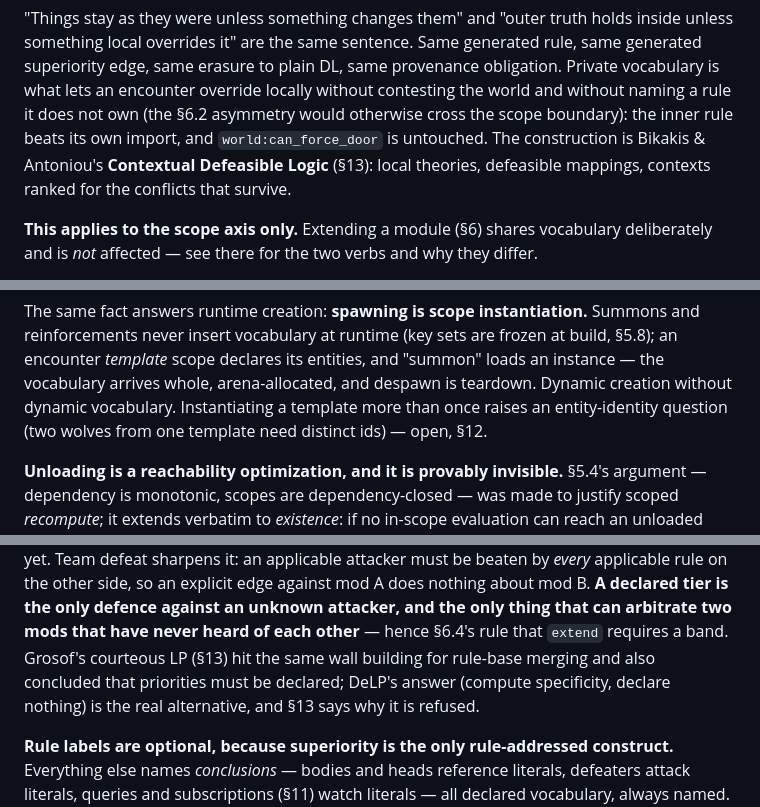
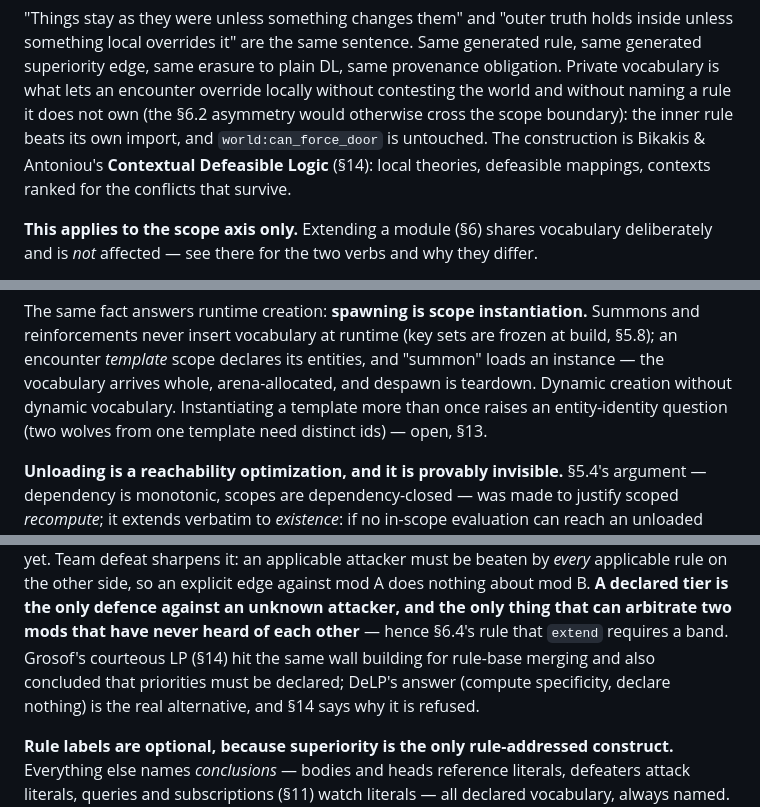
Before and after one commit to anarchodev/infeasible, a Markdown page: DESIGN.md, 3 parts joined by grey strips. Drawn GitHub-style.

```diff
--- a/DESIGN.md
+++ b/DESIGN.md
@@ -362,7 +362,7 @@ override locally without contesting the world and without naming a rule it
 does not own (the §6.2 asymmetry would otherwise cross the scope boundary):
 the inner rule beats its own import, and `world:can_force_door` is untouched.
 The construction is Bikakis & Antoniou's **Contextual Defeasible Logic**
-(§13): local theories, defeasible mappings,
+(§14): local theories, defeasible mappings,
 contexts ranked for the conflicts that survive.
 
 **This applies to the scope axis only.** Extending a module (§6) shares
@@ -383,7 +383,7 @@ and "summon" loads an instance — the vocabulary arrives whole,
 arena-allocated, and despawn is teardown. Dynamic creation without dynamic
 vocabulary. Instantiating a template more than once raises an
 entity-identity question (two wolves from one template need distinct ids) —
-open, §12.
+open, §13.
 
 **Unloading is a reachability optimization, and it is provably invisible.**
 §5.4's argument — dependency is monotonic, scopes are dependency-closed —
@@ -989,9 +989,9 @@ applicable rule on the other side, so an explicit edge against mod A does
 nothing about mod B. **A declared tier is the only defence against an unknown
 attacker, and the only thing that can arbitrate two mods that have never
 heard of each other** — hence §6.4's rule that `extend` requires a band.
-Grosof's courteous LP (§13) hit the same wall building for rule-base merging
+Grosof's courteous LP (§14) hit the same wall building for rule-base merging
 and also concluded that priorities must be declared; DeLP's answer (compute
-specificity, declare nothing) is the real alternative, and §13 says why it is
+specificity, declare nothing) is the real alternative, and §14 says why it is
 refused.
 
 **Rule labels are optional, because superiority is the only rule-addressed
```
Also changed, not shown: other parts of DESIGN.md (+88 -5 lines).
